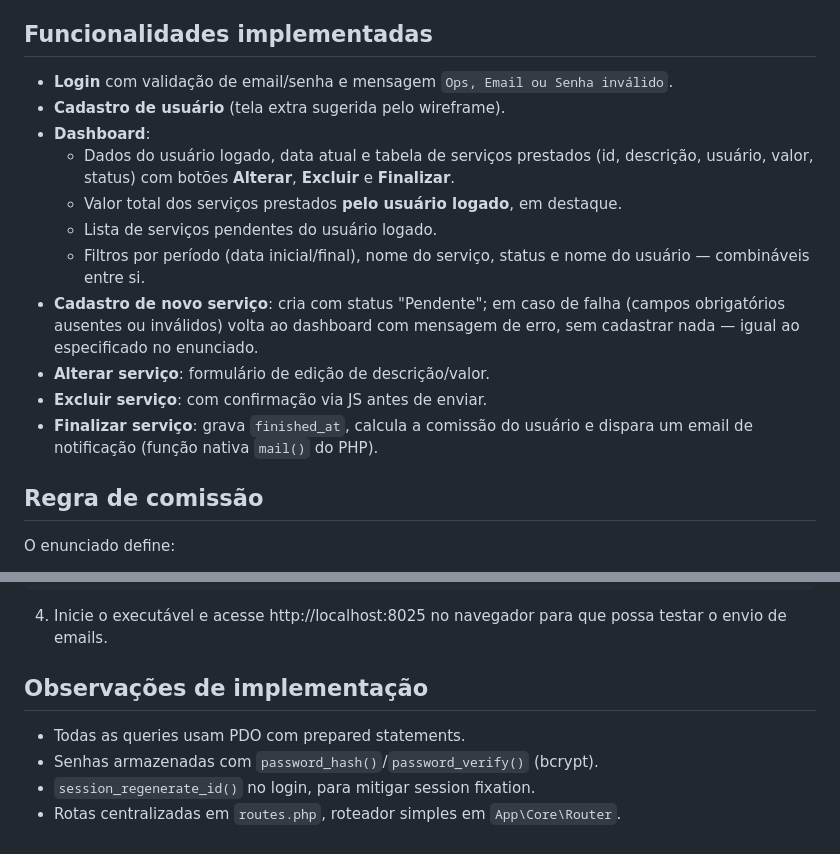
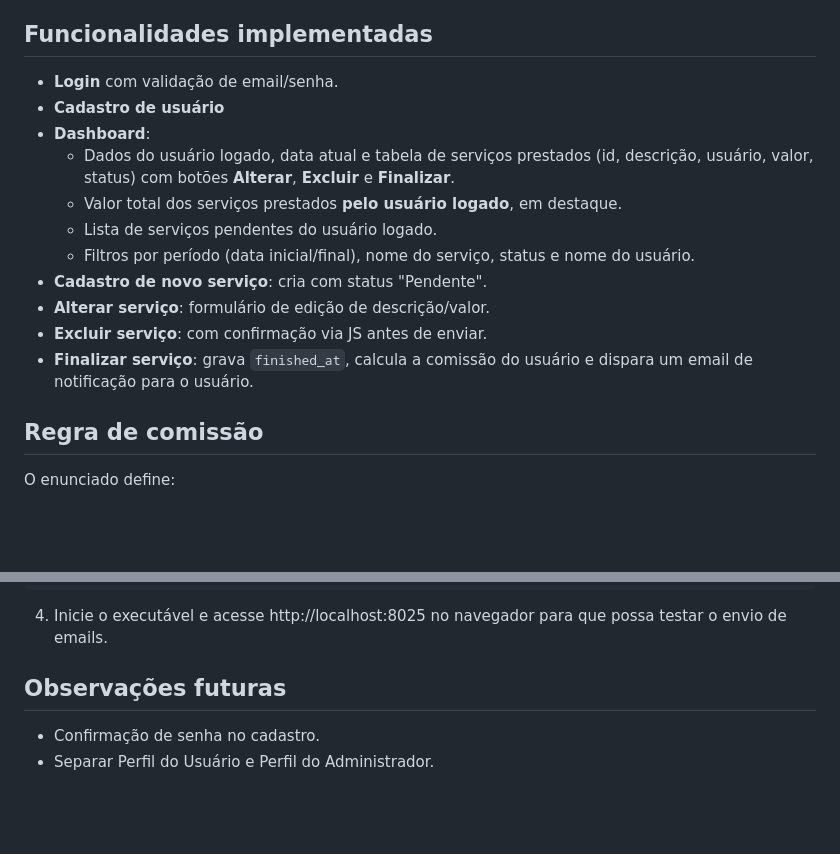
Before and after one commit to Andr-Vinicius/ControleDeServi-os, a Markdown page: README.md, 2 parts joined by grey strips. GitHub-like rendering; blank space fills up the shorter version.

```diff
--- a/README.md
+++ b/README.md
@@ -62,8 +62,8 @@ Projeto/
 
 ## Funcionalidades implementadas
 
-- **Login** com validação de email/senha e mensagem `Ops, Email ou Senha inválido`.
-- **Cadastro de usuário** (tela extra sugerida pelo wireframe).
+- **Login** com validação de email/senha.
+- **Cadastro de usuário**
 - **Dashboard**:
   - Dados do usuário logado, data atual e tabela de serviços prestados
     (id, descrição, usuário, valor, status) com botões **Alterar**, **Excluir**
@@ -71,14 +71,12 @@ Projeto/
   - Valor total dos serviços prestados **pelo usuário logado**, em destaque.
   - Lista de serviços pendentes do usuário logado.
   - Filtros por período (data inicial/final), nome do serviço, status e
-    nome do usuário — combináveis entre si.
-- **Cadastro de novo serviço**: cria com status "Pendente"; em caso de falha
-  (campos obrigatórios ausentes ou inválidos) volta ao dashboard com mensagem
-  de erro, sem cadastrar nada — igual ao especificado no enunciado.
+    nome do usuário.
+- **Cadastro de novo serviço**: cria com status "Pendente".
 - **Alterar serviço**: formulário de edição de descrição/valor.
 - **Excluir serviço**: com confirmação via JS antes de enviar.
 - **Finalizar serviço**: grava `finished_at`, calcula a comissão do usuário
-  e dispara um email de notificação (função nativa `mail()` do PHP).
+  e dispara um email de notificação para o usuário.
 
 ## Regra de comissão
 
@@ -106,9 +104,7 @@ sendmail_from = no-reply@sistema-servicos.local
 4. Inicie o executável e acesse http://localhost:8025 no navegador para que possa testar o envio de emails.
 
 
-## Observações de implementação
+## Observações futuras
 
-- Todas as queries usam PDO com prepared statements.
-- Senhas armazenadas com `password_hash()`/`password_verify()` (bcrypt).
-- `session_regenerate_id()` no login, para mitigar session fixation.
-- Rotas centralizadas em `routes.php`, roteador simples em `App\Core\Router`.
+- Confirmação de senha no cadastro.
+- Separar Perfil do Usuário e Perfil do Administrador.
```
